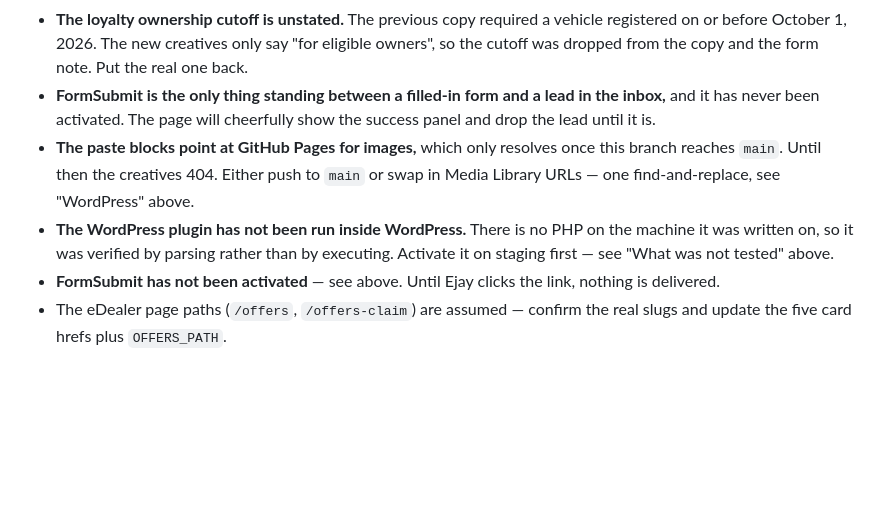
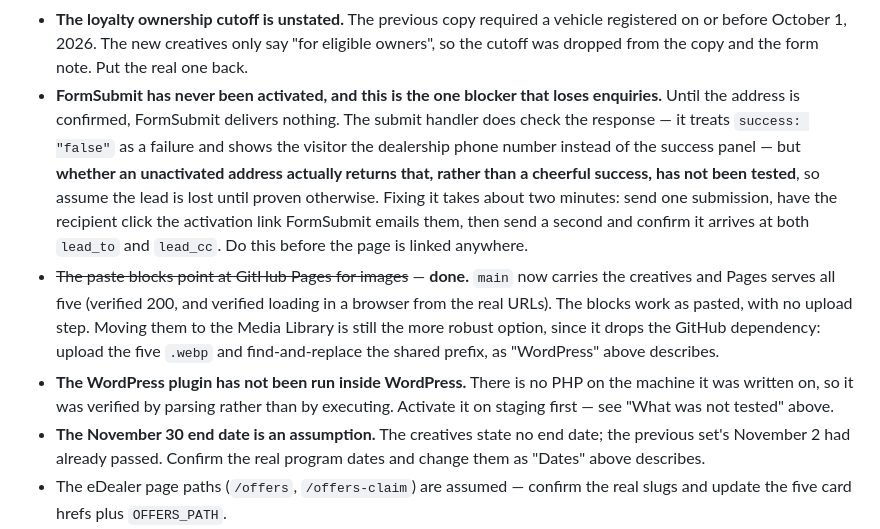
Before and after one commit to apparatus9/golden-mile-incentive-page, a Markdown page: README.md, the part around the change. Rendered like a GitHub page; blank space fills up the shorter version.

Commit message:
Update the status notes: images are published, FormSubmit is not
The creatives now resolve. main carries them and Pages serves all five,
verified both as 200s and by loading the one-page block in a browser
against the real URLs with no local rewriting.

The two FormSubmit bullets had drifted apart and the first one overstated
the failure: the submit handler does inspect the response and treats
success:"false" as a failure, showing the dealership phone number rather
than the success panel. What is untested is whether an unactivated
address returns that or a cheerful success, so the bullet now says that
rather than asserting the lead is silently dropped. The conclusion is
unchanged - activate it before the page is linked anywhere.

Added a bullet for the November 30 date being an assumption, so it sits
with the other things needing confirmation rather than only in the Dates
section.

Co-Authored-By: Claude Opus 5 <noreply@anthropic.com>

```diff
--- a/README.md
+++ b/README.md
@@ -510,18 +510,29 @@ node -e "const h=require('http'),f=require('fs'),p=require('path'),t={'.html':'t
 - **The loyalty ownership cutoff is unstated.** The previous copy required a vehicle
   registered on or before October 1, 2026. The new creatives only say "for eligible
   owners", so the cutoff was dropped from the copy and the form note. Put the real one back.
-- **FormSubmit is the only thing standing between a filled-in form and a
-  lead in the inbox,** and it has never been activated. The page will
-  cheerfully show the success panel and drop the lead until it is.
-- **The paste blocks point at GitHub Pages for images,** which only resolves
-  once this branch reaches `main`. Until then the creatives 404. Either push
-  to `main` or swap in Media Library URLs — one find-and-replace, see
-  "WordPress" above.
+- **FormSubmit has never been activated, and this is the one blocker that
+  loses enquiries.** Until the address is confirmed, FormSubmit delivers
+  nothing. The submit handler does check the response — it treats
+  `success: "false"` as a failure and shows the visitor the dealership phone
+  number instead of the success panel — but **whether an unactivated address
+  actually returns that, rather than a cheerful success, has not been
+  tested**, so assume the lead is lost until proven otherwise. Fixing it takes
+  about two minutes: send one submission, have the recipient click the
+  activation link FormSubmit emails them, then send a second and confirm it
+  arrives at both `lead_to` and `lead_cc`. Do this before the page is linked
+  anywhere.
+- ~~The paste blocks point at GitHub Pages for images~~ — **done.** `main` now
+  carries the creatives and Pages serves all five (verified 200, and verified
+  loading in a browser from the real URLs). The blocks work as pasted, with no
+  upload step. Moving them to the Media Library is still the more robust
+  option, since it drops the GitHub dependency: upload the five `.webp` and
+  find-and-replace the shared prefix, as "WordPress" above describes.
 - **The WordPress plugin has not been run inside WordPress.** There is no PHP on
   the machine it was written on, so it was verified by parsing rather than by
   executing. Activate it on staging first — see "What was not tested" above.
-- **FormSubmit has not been activated** — see above. Until Ejay clicks the link, nothing
-  is delivered.
+- **The November 30 end date is an assumption.** The creatives state no end date;
+  the previous set's November 2 had already passed. Confirm the real program dates
+  and change them as "Dates" above describes.
 - The eDealer page paths (`/offers`, `/offers-claim`) are assumed — confirm the real
   slugs and update the five card hrefs plus `OFFERS_PATH`.
 - Set the claim page to **noindex** in eDealer and keep it out of the nav.
```
